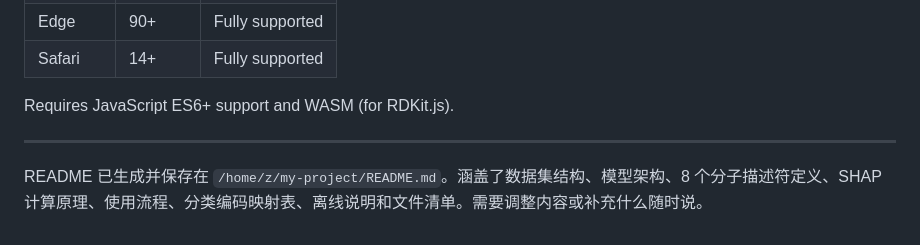
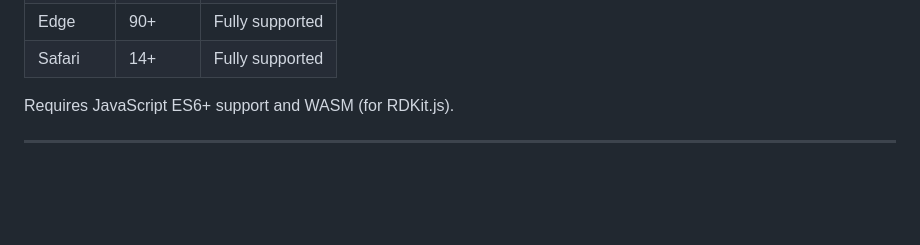
Before and after one commit to hoshih-lei/Swelling-Ratio-Predictor, a Markdown page: README.md, the part around the change. Rendered like a GitHub page; blank space fills up the shorter version.

Commit message:
Revise README content and structure
Updated README with project details and requirements.

```diff
--- a/README.md
+++ b/README.md
@@ -251,5 +251,3 @@ After the first load, the browser caches Plotly.js and RDKit.js, enabling fully
 Requires JavaScript ES6+ support and WASM (for RDKit.js).
 
 ---
-
-README 已生成并保存在 `/home/z/my-project/README.md`。涵盖了数据集结构、模型架构、8 个分子描述符定义、SHAP 计算原理、使用流程、分类编码映射表、离线说明和文件清单。需要调整内容或补充什么随时说。
```
